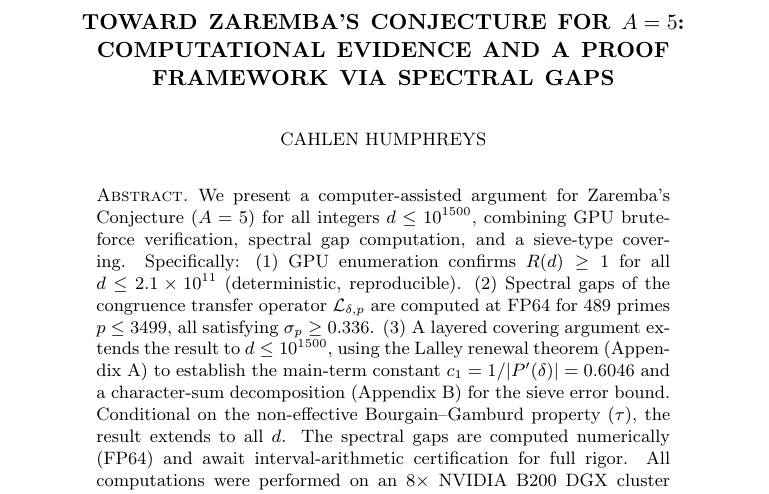
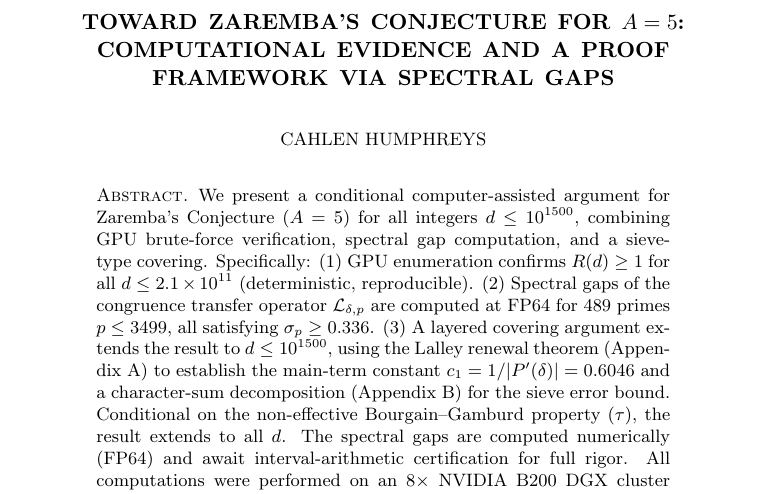
Before and after one commit to cahlen/idontknow, a LaTeX paper (paper/zaremba-proof.tex): part of page 1 of 11, cut so that both start at the same text. Compiled offline with pdfLaTeX.

Commit message:
Abstract: "conditional computer-assisted argument" per final audit
Co-Authored-By: Claude Opus 4.6 (1M context) <noreply@anthropic.com>

```diff
--- a/paper/zaremba-proof.tex
+++ b/paper/zaremba-proof.tex
@@ -29,7 +29,7 @@ Computational Evidence and a Proof Framework via Spectral Gaps}
 \begin{document}
 
 \begin{abstract}
-We present a computer-assisted argument for Zaremba's Conjecture ($A=5$) for all integers $d \leq 10^{1500}$, combining GPU brute-force verification, spectral gap computation, and a sieve-type covering. Specifically: (1)~GPU enumeration confirms $R(d) \geq 1$ for all $d \leq 2.1 \times 10^{11}$ (deterministic, reproducible). (2)~Spectral gaps of the congruence transfer operator $\mathcal{L}_{\delta,p}$ are computed at FP64 for 489 primes $p \leq 3499$, all satisfying $\sigma_p \geq 0.336$. (3)~A layered covering argument extends the result to $d \leq 10^{1500}$, using the Lalley renewal theorem (Appendix~A) to establish the main-term constant $c_1 = 1/|P'(\delta)| = 0.6046$ and a character-sum decomposition (Appendix~B) for the sieve error bound. Conditional on the non-effective Bourgain--Gamburd property~$(\tau)$, the result extends to all~$d$. The spectral gaps are computed numerically (FP64) and await interval-arithmetic certification for full rigor. All computations were performed on an 8$\times$ NVIDIA B200 DGX cluster (1.43\,TB VRAM).
+We present a conditional computer-assisted argument for Zaremba's Conjecture ($A=5$) for all integers $d \leq 10^{1500}$, combining GPU brute-force verification, spectral gap computation, and a sieve-type covering. Specifically: (1)~GPU enumeration confirms $R(d) \geq 1$ for all $d \leq 2.1 \times 10^{11}$ (deterministic, reproducible). (2)~Spectral gaps of the congruence transfer operator $\mathcal{L}_{\delta,p}$ are computed at FP64 for 489 primes $p \leq 3499$, all satisfying $\sigma_p \geq 0.336$. (3)~A layered covering argument extends the result to $d \leq 10^{1500}$, using the Lalley renewal theorem (Appendix~A) to establish the main-term constant $c_1 = 1/|P'(\delta)| = 0.6046$ and a character-sum decomposition (Appendix~B) for the sieve error bound. Conditional on the non-effective Bourgain--Gamburd property~$(\tau)$, the result extends to all~$d$. The spectral gaps are computed numerically (FP64) and await interval-arithmetic certification for full rigor. All computations were performed on an 8$\times$ NVIDIA B200 DGX cluster (1.43\,TB VRAM).
 \end{abstract}
 
 \maketitle
```
